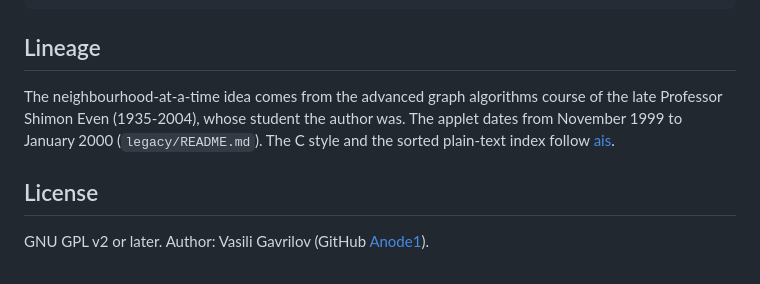
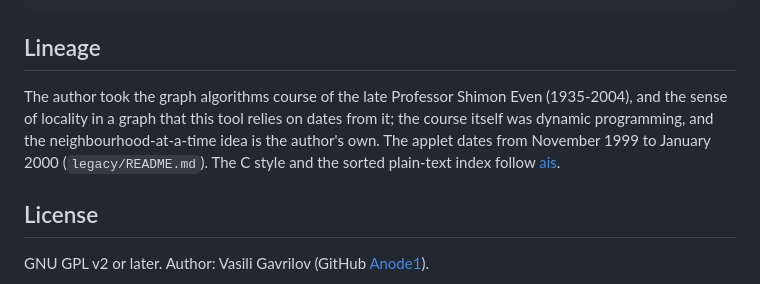
Before and after one commit to Anode1/graphcrawl, a Markdown page: README.md, the part around the change. Rendered like a GitHub page.

Commit message:
Lineage: the course was dynamic programming; locality is what it gave, the idea is the author's

```diff
--- a/README.md
+++ b/README.md
@@ -157,11 +157,12 @@ properties on edges, editing, whole-graph overviews.
 
 ## Lineage
 
-The neighbourhood-at-a-time idea comes from the advanced graph algorithms
-course of the late Professor Shimon Even (1935-2004), whose student the
-author was. The applet dates from November 1999 to January 2000
-(`legacy/README.md`). The C style and the sorted plain-text index follow
-[ais](https://github.com/Anode1/ais).
+The author took the graph algorithms course of the late Professor Shimon
+Even (1935-2004), and the sense of locality in a graph that this tool
+relies on dates from it; the course itself was dynamic programming, and
+the neighbourhood-at-a-time idea is the author's own. The applet dates from
+November 1999 to January 2000 (`legacy/README.md`). The C style and the
+sorted plain-text index follow [ais](https://github.com/Anode1/ais).
 
 ## License
 
```
